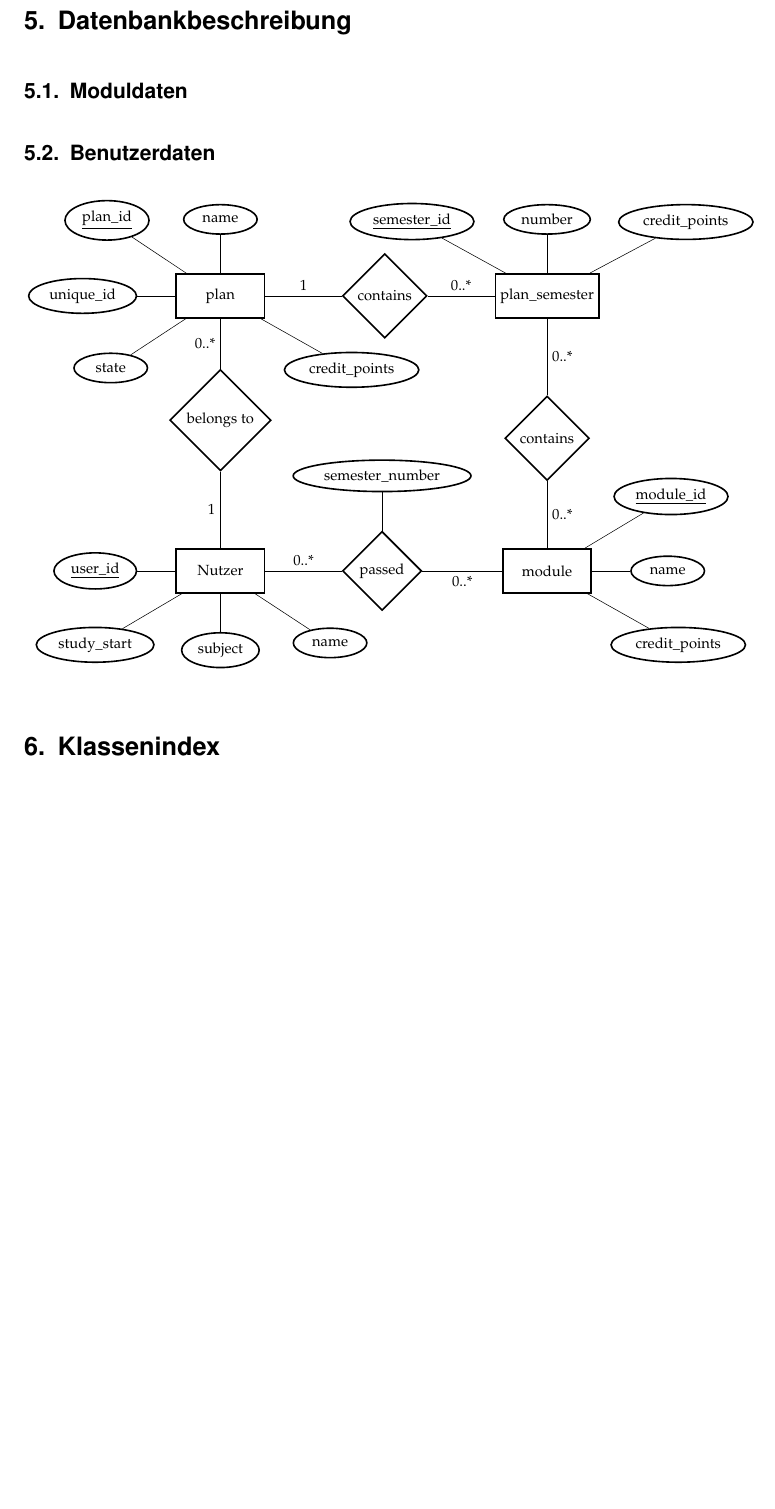
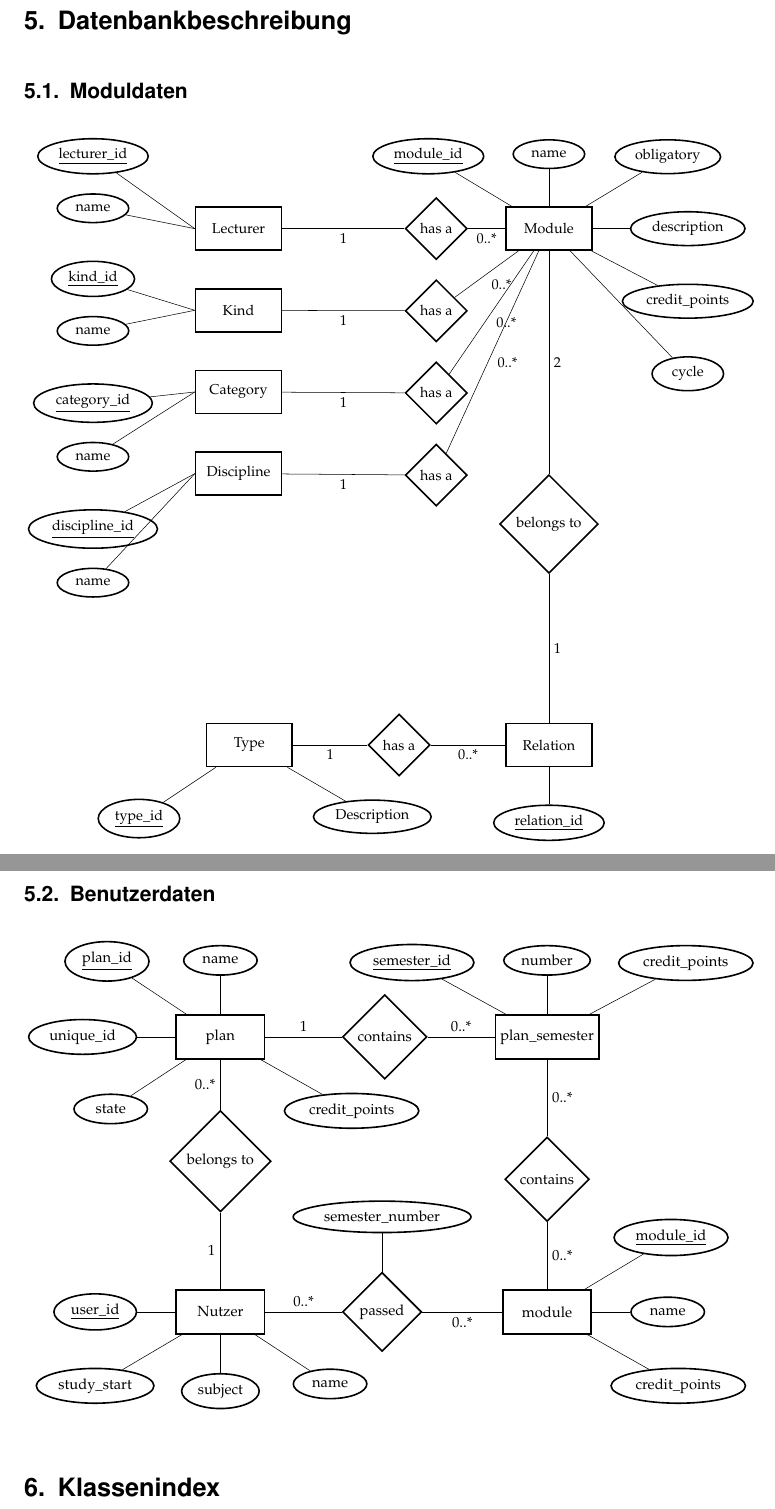
Before and after one commit to PSE-WS1617-IPD-Workflow/PSE_WS1617_IPD_Boehm_Studienplan, a LaTeX document (Entwurf/Entwurfsdokumentation/Entwurfsdokumentation.tex, which reads Entwurf/Entwurfsdokumentation/content/database_description.tex, Entwurf/Entwurfsdokumentation/content/diagrams/module_data_er.tex): part of page 23 of 24 before the commit and two parts of pages 23 and 24 of 25 after it, the two joined at a grey line, cut so that both start at the same text, the shorter picture padded with empty space. Compiled offline with pdfLaTeX.

Commit message:
added module data ERD

```diff
--- a/Entwurf/Entwurfsdokumentation/content/database_description.tex
+++ b/Entwurf/Entwurfsdokumentation/content/database_description.tex
@@ -2,6 +2,6 @@
 \section{Datenbankbeschreibung}
 
 \subsection{Moduldaten}
-
+\input{content/diagrams/module_data_er}
 \subsection{Benutzerdaten}
 \input{content/diagrams/user_data_er}
--- /dev/null
+++ b/Entwurf/Entwurfsdokumentation/content/diagrams/module_data_er.tex
@@ -0,0 +1,40 @@
+\resizebox{\textwidth}{!} {
+\begin{tikzpicture}
+	\node[entity] (module) {Module};
+	\node[attribute](moduleId)[above left = of module]{\key{module\_id}} edge (module);
+	\node[attribute][above = of module]{name} edge (module);
+	\node[attribute](obligatory)[above right = of module]{obligatory} edge (module);
+	\node[attribute](description)[right = of module]{description} edge (module);
+	\node[attribute](creditpoints)[below = of description]{credit\_points} edge (module);
+	\node[attribute](cycle)[below = of creditpoints]{cycle} edge (module);
+
+	\node[relationship] (hasaLecturer) [left = of module] {has a} edge node[auto,swap] {0..*}(module);
+	\node[entity] (lecturer) [left = 6cm of module]{Lecturer} edge node[auto,swap] {1} (hasaLecturer);
+	\node[attribute](lecturerid)[left = 6cm of moduleId] {\key{lecturer\_id}} edge (lecturer.west);
+	\node[attribute](lecturername)[below = 0.5cm of lecturerid]{name} edge (lecturer.west);
+
+	\node[relationship] (hasaKind) [below = 0.5cm of hasaLecturer] {has a} edge node[auto,swap] {0..*}(module);
+	\node[entity] (kind) [below = of lecturer]{Kind} edge node[auto,swap] {1} (hasaKind);
+	\node[attribute](kindid)[below = of lecturername]{\key{kind\_id}} edge (kind.west);
+	\node[attribute](kindname)[below =  0.5cm of kindid]{name} edge (kind.west);
+
+	\node[relationship] (hasaCategory) [below = 0.5cm of hasaKind] {has a} edge node[auto,swap] {0..*}(module);
+	\node[entity] (category) [below = of kind]{Category} edge node[auto,swap] {1} (hasaCategory);
+	\node[attribute](categoryid)[below = of kindname]{\key{category\_id}} edge (category.west);
+	\node[attribute](categoryname)[below =  0.5cm of categoryid]{name} edge (category.west);
+
+	\node[relationship] (hasaDiscipline) [below = 0.5cm of hasaCategory] {has a} edge node[auto,swap] {0..*}(module);
+	\node[entity] (discipline) [below = of category]{Discipline} edge node[auto,swap] {1} (hasaDiscipline);
+	\node[attribute](disciplineid)[below = of categoryname]{\key{discipline\_id}} edge (discipline.west);
+	\node[attribute](disciplinename)[below =  0.5cm of disciplineid]{name} edge (discipline.west);
+
+	\node[relationship](belrel) [below = 6cm of module] {belongs to} edge node[auto,swap] {2} (module);
+	\node[entity](relation)[below = 4cm of belrel]{Relation} edge node[auto,swap] {1} (belrel);
+	\node[attribute](relationid)[below = of relation]{\key{relation\_id}} edge (relation);
+
+	\node[relationship](hasatype) [left = 2cm of relation] {has a} edge node[auto,swap] {0..*} (relation);
+	\node[entity](type)[left = 2cm of hasatype]{Type} edge node[auto,swap] {1} (hasatype);
+	\node[attribute](typeid)[below left= of type]{\key{type\_id}} edge (type);
+	\node[attribute](typedes)[below right= of type]{Description} edge (type);
+\end{tikzpicture}
+}
```
